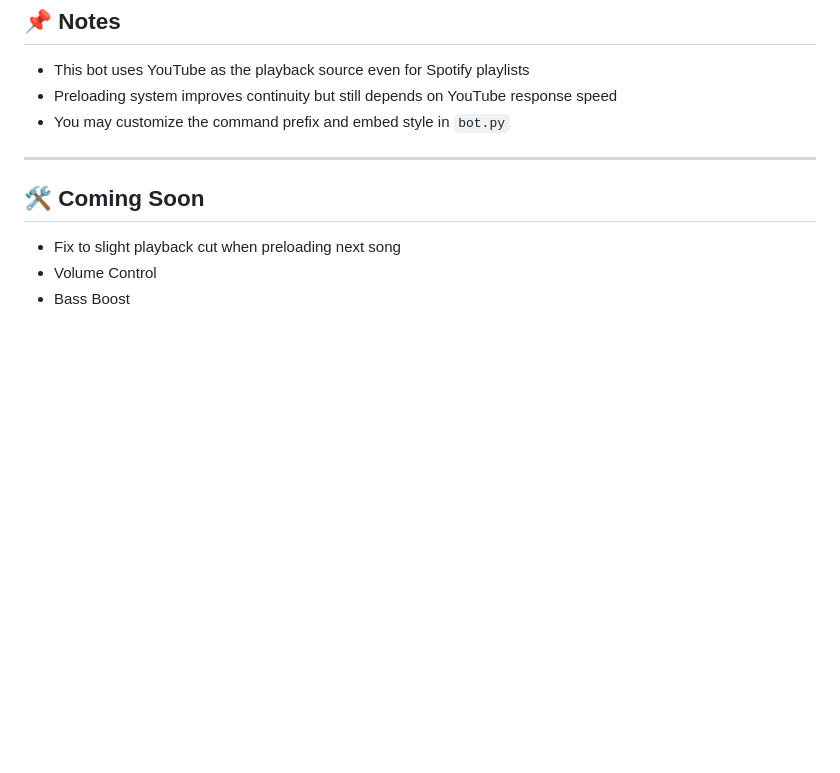
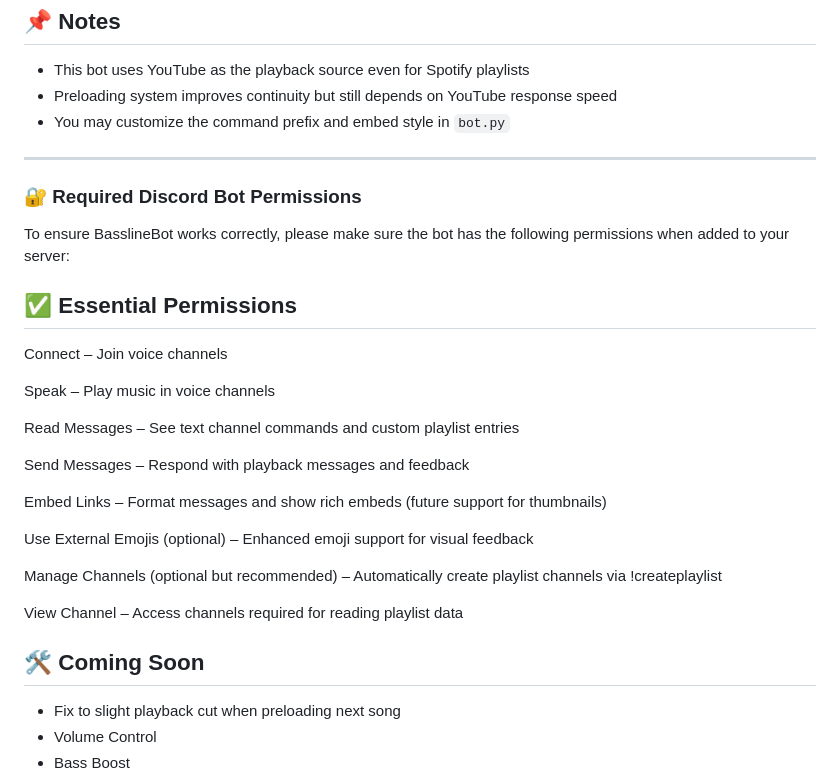
Before and after one commit to Cthede11/Bassline-Bot, a Markdown page: README.md, the part around the change. Drawn GitHub-style; blank space fills up the shorter version.

```diff
--- a/README.md
+++ b/README.md
@@ -73,6 +73,27 @@ python -m src.bot
 
 ---
 
+### 🔐 Required Discord Bot Permissions
+To ensure BasslineBot works correctly, please make sure the bot has the following permissions when added to your server:
+
+## ✅ Essential Permissions
+Connect – Join voice channels
+
+Speak – Play music in voice channels
+
+Read Messages – See text channel commands and custom playlist entries
+
+Send Messages – Respond with playback messages and feedback
+
+Embed Links – Format messages and show rich embeds (future support for thumbnails)
+
+Use External Emojis (optional) – Enhanced emoji support for visual feedback
+
+Manage Channels (optional but recommended) – Automatically create playlist channels via !createplaylist
+
+View Channel – Access channels required for reading playlist data
+
+
 ## 🛠️ Coming Soon
 
 - Fix to slight playback cut when preloading next song
```
